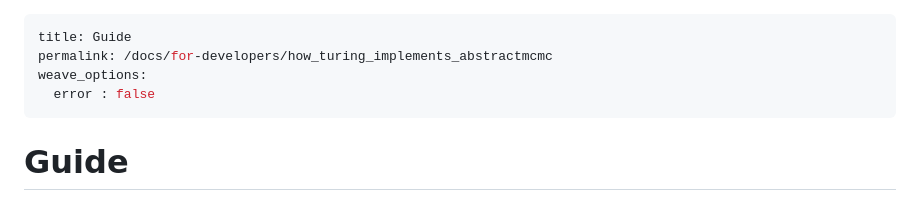
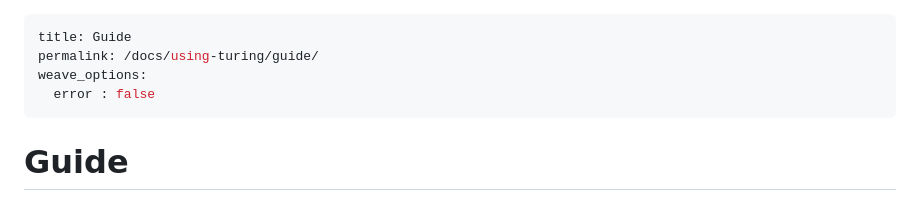
Before and after one commit to TuringLang/docs, a Markdown page: tutorials/using-turing-guide/guide.md, the part around the change. Drawn GitHub-style.

Commit message:
Fix some permalinks.

```diff
--- a/tutorials/using-turing-guide/guide.md
+++ b/tutorials/using-turing-guide/guide.md
@@ -1,6 +1,6 @@
 ---
 title: Guide
-permalink: /docs/for-developers/how_turing_implements_abstractmcmc
+permalink: /docs/using-turing/guide/
 weave_options:
   error : false
 ---
```
Also changed, not shown: tutorials/for-developers-interface/interface.md (+1 -1 lines).
